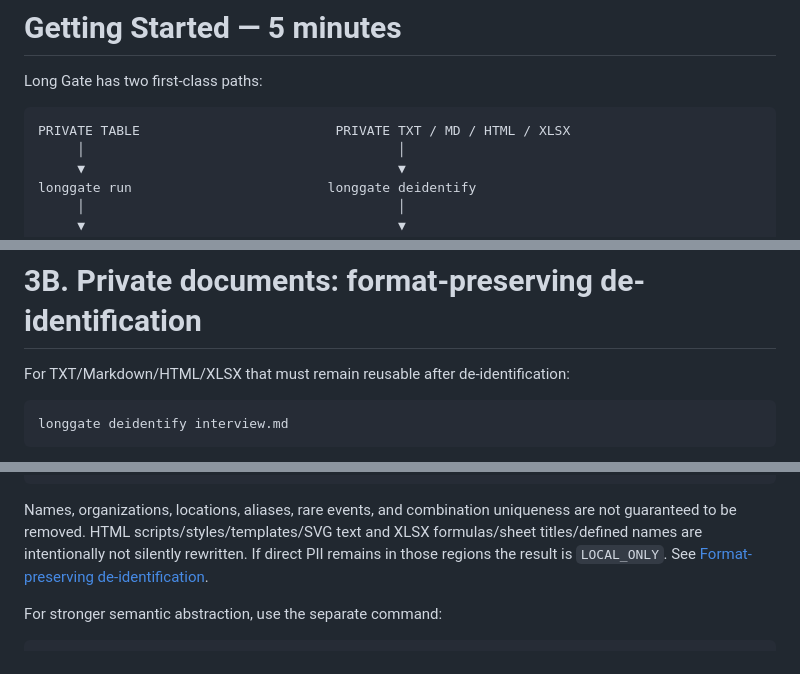
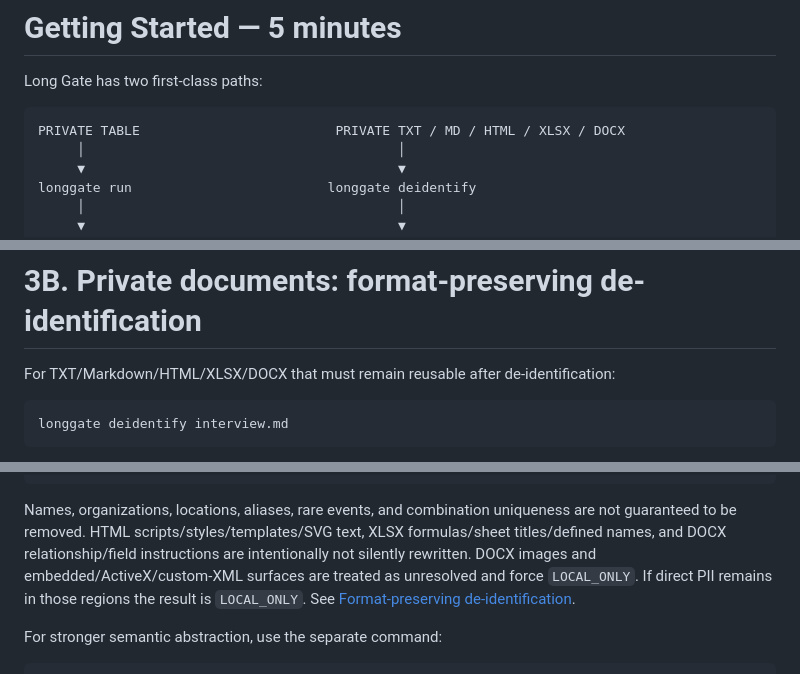
Before and after one commit to CochraneK/long-gate, a Markdown page: docs/getting-started.md, 3 parts joined by grey strips. Drawn GitHub-style.

Commit message:
docs: add DOCX to preserve-first quickstart

````diff
--- a/docs/getting-started.md
+++ b/docs/getting-started.md
@@ -3,7 +3,7 @@
 Long Gate has two first-class paths:
 
 ```text
-PRIVATE TABLE                         PRIVATE TXT / MD / HTML / XLSX
+PRIVATE TABLE                         PRIVATE TXT / MD / HTML / XLSX / DOCX
      │                                        │
      ▼                                        ▼
 longgate run                         longgate deidentify
@@ -177,7 +177,7 @@ longgate exact study.csv ols --outcome score --predictor age --predictor group
 
 # 3B. Private documents: format-preserving de-identification
 
-For TXT/Markdown/HTML/XLSX that must remain reusable after de-identification:
+For TXT/Markdown/HTML/XLSX/DOCX that must remain reusable after de-identification:
 
 ```bash
 longgate deidentify interview.md
@@ -203,7 +203,7 @@ scan output again
 MANUAL_REVIEW_REQUIRED
 ```
 
-Names, organizations, locations, aliases, rare events, and combination uniqueness are not guaranteed to be removed. HTML scripts/styles/templates/SVG text and XLSX formulas/sheet titles/defined names are intentionally not silently rewritten. If direct PII remains in those regions the result is `LOCAL_ONLY`. See [Format-preserving de-identification](format-preserving.md).
+Names, organizations, locations, aliases, rare events, and combination uniqueness are not guaranteed to be removed. HTML scripts/styles/templates/SVG text, XLSX formulas/sheet titles/defined names, and DOCX relationship/field instructions are intentionally not silently rewritten. DOCX images and embedded/ActiveX/custom-XML surfaces are treated as unresolved and force `LOCAL_ONLY`. If direct PII remains in those regions the result is `LOCAL_ONLY`. See [Format-preserving de-identification](format-preserving.md).
 
 For stronger semantic abstraction, use the separate command:
 
````
